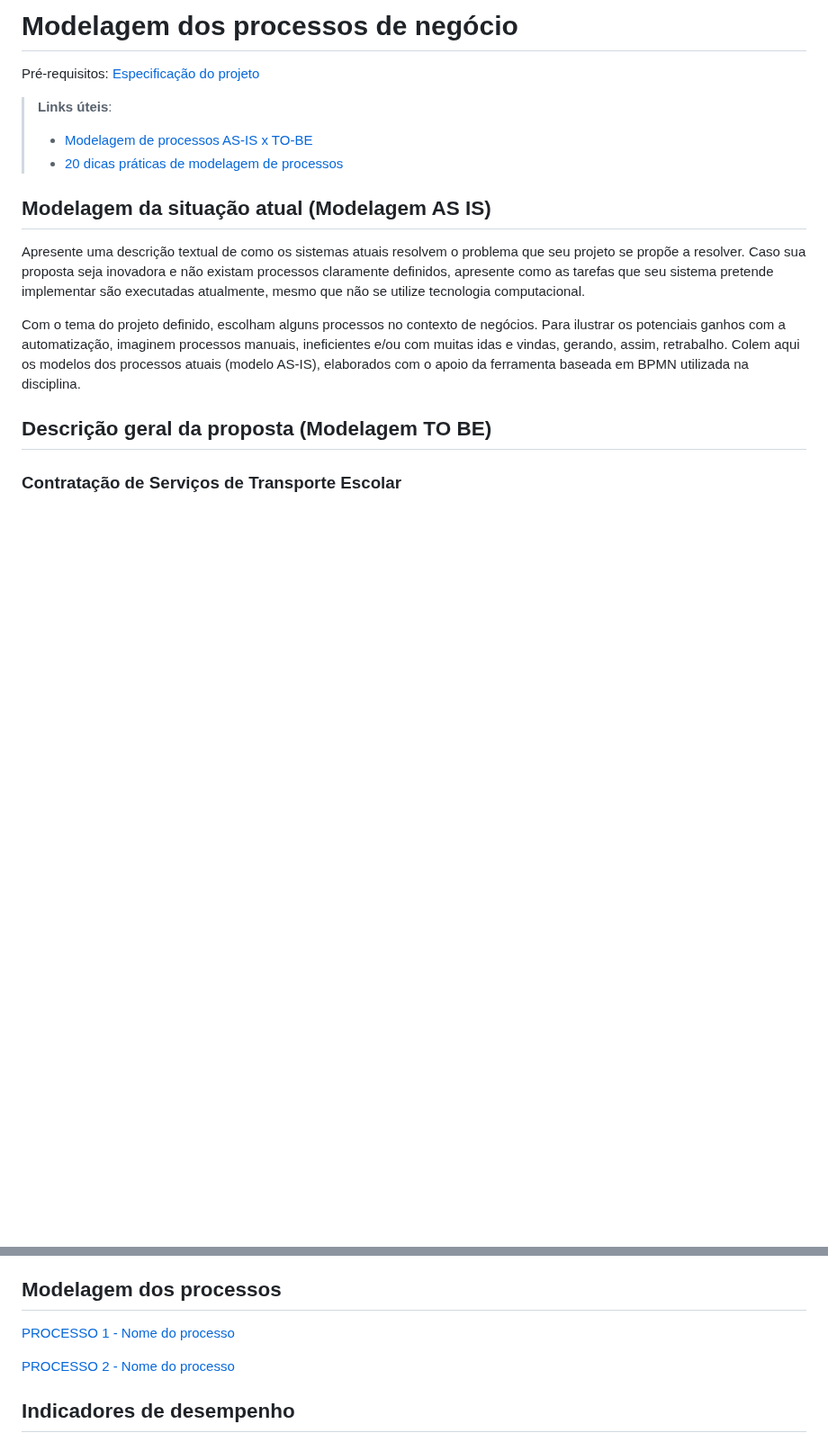
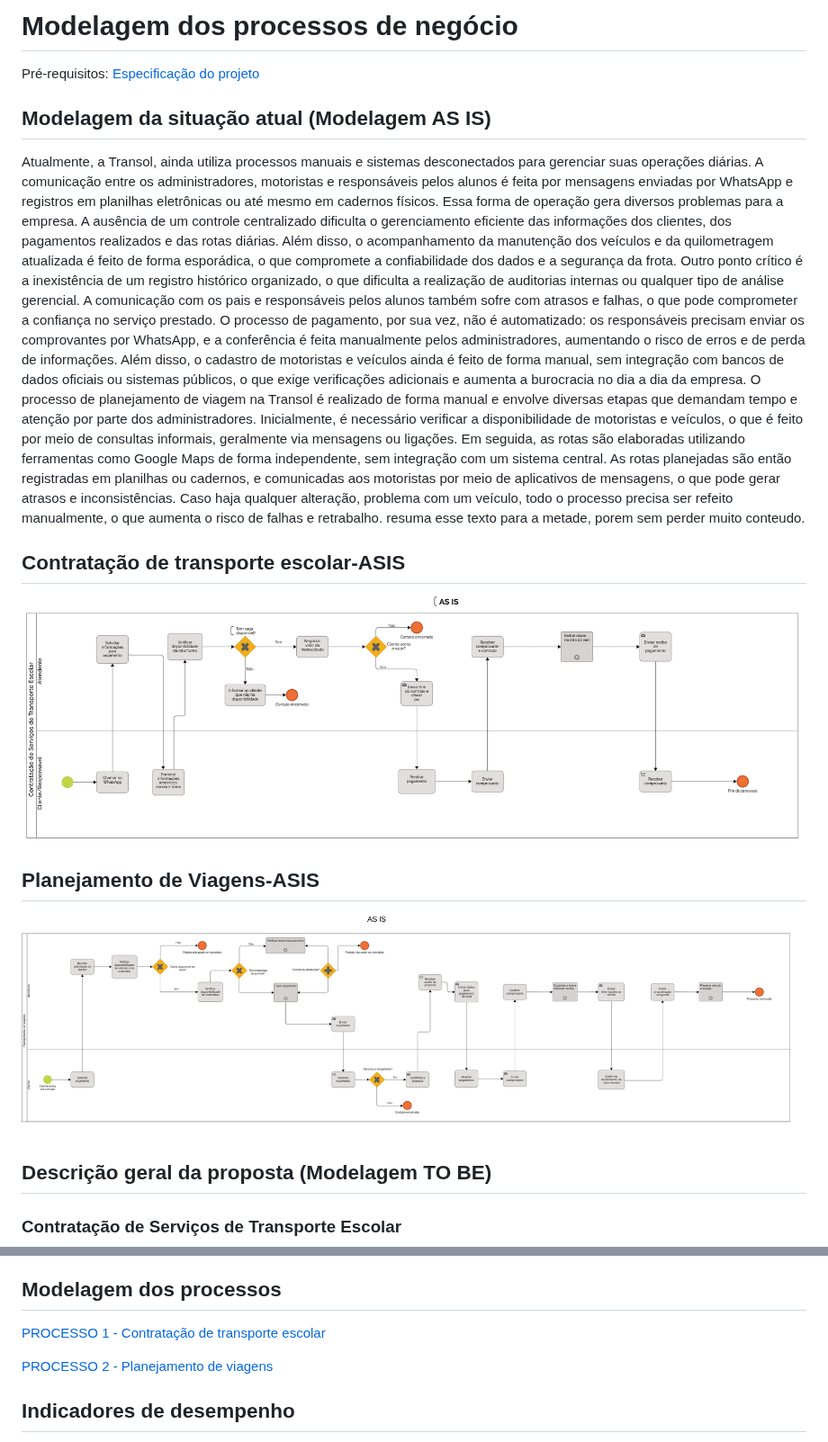
Before and after one commit to ICEI-PUC-Minas-PCO-ADS-TI/2025-1-p2-tiapn-Transol, a Markdown page: docs/04-Modelagem-processos-negocio.md, 2 parts joined by grey strips. Shown at 90% size. Drawn GitHub-style; blank space fills up the shorter version.

```diff
--- a/docs/04-Modelagem-processos-negocio.md
+++ b/docs/04-Modelagem-processos-negocio.md
@@ -2,15 +2,23 @@
 
 <span style="color:red">Pré-requisitos: <a href="02-Especificacao.md"> Especificação do projeto</a></span>
 
-> **Links úteis**:
-> - [Modelagem de processos AS-IS x TO-BE](https://dheka.com.br/modelagem-as-is-to-be/)
-> - [20 dicas práticas de modelagem de processos](https://dheka.com.br/20-dicas-praticas-de-modelagem-de-processos/)
+
 
 ## Modelagem da situação atual (Modelagem AS IS)
 
-Apresente uma descrição textual de como os sistemas atuais resolvem o problema que seu projeto se propõe a resolver. Caso sua proposta seja inovadora e não existam processos claramente definidos, apresente como as tarefas que seu sistema pretende implementar são executadas atualmente, mesmo que não se utilize tecnologia computacional.
+  Atualmente, a Transol, ainda utiliza processos manuais e sistemas desconectados para gerenciar suas operações diárias. A comunicação entre os administradores, motoristas e responsáveis pelos alunos é feita por mensagens enviadas por WhatsApp e registros em planilhas eletrônicas ou até mesmo em cadernos físicos. Essa forma de operação gera diversos problemas para a empresa. A ausência de um controle centralizado dificulta o gerenciamento eficiente das informações dos clientes, dos pagamentos realizados e das rotas diárias. Além disso, o acompanhamento da manutenção dos veículos e da quilometragem atualizada é feito de forma esporádica, o que compromete a confiabilidade dos dados e a segurança da frota.
+Outro ponto crítico é a inexistência de um registro histórico organizado, o que dificulta a realização de auditorias internas ou qualquer tipo de análise gerencial. A comunicação com os pais e responsáveis pelos alunos também sofre com atrasos e falhas, o que pode comprometer a confiança no serviço prestado. O processo de pagamento, por sua vez, não é automatizado: os responsáveis precisam enviar os comprovantes por WhatsApp, e a conferência é feita manualmente pelos administradores, aumentando o risco de erros e de perda de informações. Além disso, o cadastro de motoristas e veículos ainda é feito de forma manual, sem integração com bancos de dados oficiais ou sistemas públicos, o que exige verificações adicionais e aumenta a burocracia no dia a dia da empresa.
+O processo de planejamento de viagem na Transol é realizado de forma manual e envolve diversas etapas que demandam tempo e atenção por parte dos administradores. Inicialmente, é necessário verificar a disponibilidade de motoristas e veículos, o que é feito por meio de consultas informais, geralmente via mensagens ou ligações. Em seguida, as rotas são elaboradas  utilizando ferramentas como Google Maps de forma independente, sem integração com um sistema central. As rotas planejadas são então registradas em planilhas ou cadernos, e comunicadas aos motoristas por meio de aplicativos de mensagens, o que pode gerar atrasos e inconsistências. Caso haja qualquer alteração, problema com um veículo, todo o processo precisa ser refeito manualmente, o que aumenta o risco de falhas e retrabalho.
+resuma esse texto para a metade, porem sem perder muito conteudo.
 
-Com o tema do projeto definido, escolham alguns processos no contexto de negócios. Para ilustrar os potenciais ganhos com a automatização, imaginem processos manuais, ineficientes e/ou com muitas idas e vindas, gerando, assim, retrabalho. Colem aqui os modelos dos processos atuais (modelo AS-IS), elaborados com o apoio da ferramenta baseada em BPMN utilizada na disciplina.
+
+## Contratação de transporte escolar-ASIS
+![Contratação de transporte escolar-ASIS](./images/Contratação_ASIS.png "Modelo BPMN do Processo 1.")
+
+## Planejamento de Viagens-ASIS
+![Planejamento de Viagens-ASIS](./images/PlanejamentoDeViagens_ASIS.png "Modelo BPMN do Processo 2.")
+
+
 
 ## Descrição geral da proposta (Modelagem TO BE)
 
@@ -40,9 +48,9 @@ Esse novo processo ajuda o serviço de transporte escolar a crescer, atendendo m
 
 ## Modelagem dos processos
 
-[PROCESSO 1 - Nome do processo](./processes/processo-1-nome-do-processo.md "Detalhamento do processo 1.")
+[PROCESSO 1 - Contratação de transporte escolar](./processes/processo-1-CONTRATAÇÃO-DE-TRANSPORTE-ESCOLAR.md "Detalhamento do processo 1.")
 
-[PROCESSO 2 - Nome do processo](./processes/processo-2-nome-do-processo.md "Detalhamento do processo 2.")
+[PROCESSO 2 - Planejamento de viagens](./processes/docs/processes/processo-2-PLANEJAMENTO-DE-VIAGENS.md "Detalhamento do processo 2.")
 
 
 ## Indicadores de desempenho
```
